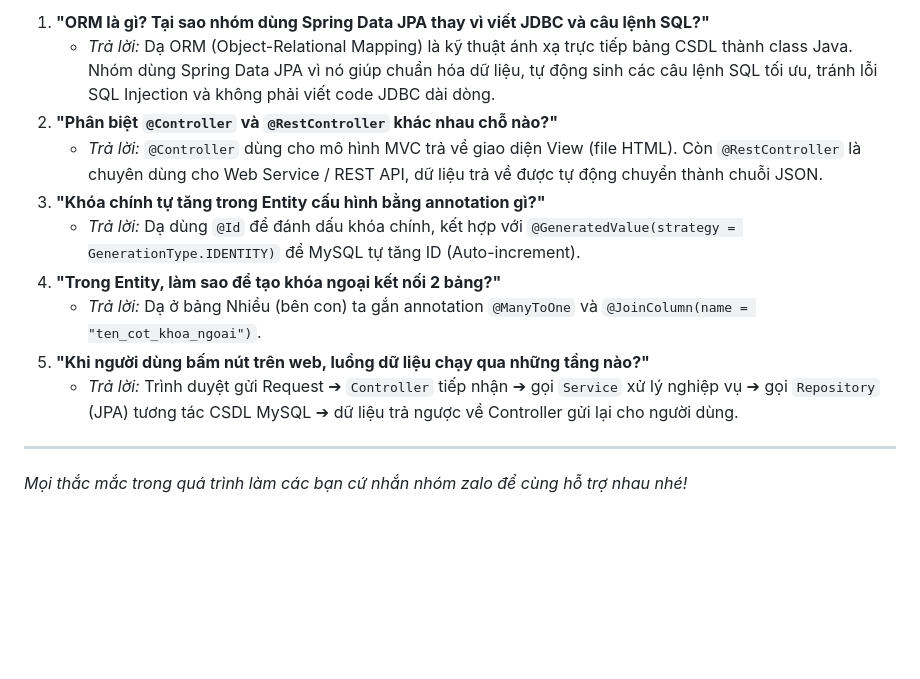
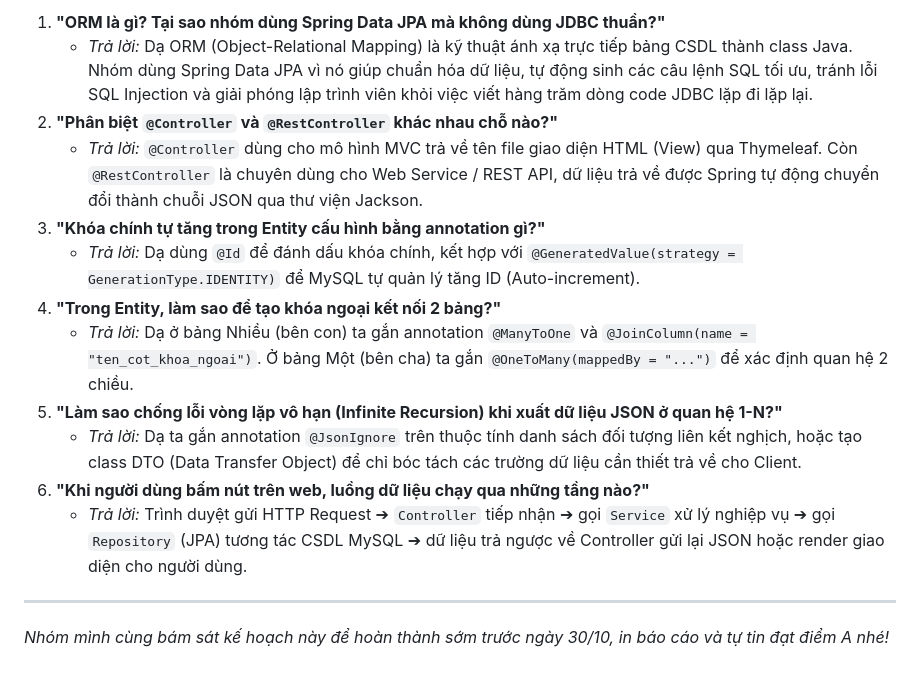
Before and after one commit to langpn/mwg-retail-backend, a Markdown page: HUONG_DAN_DO_AN_CHO_NHOM.md, the part around one of its changes. GitHub-like rendering; blank space fills up the shorter version.

```diff
--- a/HUONG_DAN_DO_AN_CHO_NHOM.md
+++ b/HUONG_DAN_DO_AN_CHO_NHOM.md
@@ -91,14 +131,16 @@ cd mwg-retail-backend
 
-1. **"ORM là gì? Tại sao nhóm dùng Spring Data JPA thay vì viết JDBC và câu lệnh SQL?"**
-   * *Trả lời:* Dạ ORM (Object-Relational Mapping) là kỹ thuật ánh xạ trực tiếp bảng CSDL thành class Java. Nhóm dùng Spring Data JPA vì nó giúp chuẩn hóa dữ liệu, tự động sinh các câu lệnh SQL tối ưu, tránh lỗi SQL Injection và không phải viết code JDBC dài dòng.
+1. **"ORM là gì? Tại sao nhóm dùng Spring Data JPA mà không dùng JDBC thuần?"**
+   * *Trả lời:* Dạ ORM (Object-Relational Mapping) là kỹ thuật ánh xạ trực tiếp bảng CSDL thành class Java. Nhóm dùng Spring Data JPA vì nó giúp chuẩn hóa dữ liệu, tự động sinh các câu lệnh SQL tối ưu, tránh lỗi SQL Injection và giải phóng lập trình viên khỏi việc viết hàng trăm dòng code JDBC lặp đi lặp lại.
 2. **"Phân biệt `@Controller` và `@RestController` khác nhau chỗ nào?"**
-   * *Trả lời:* `@Controller` dùng cho mô hình MVC trả về giao diện View (file HTML). Còn `@RestController` là chuyên dùng cho Web Service / REST API, dữ liệu trả về được tự động chuyển thành chuỗi JSON.
+   * *Trả lời:* `@Controller` dùng cho mô hình MVC trả về tên file giao diện HTML (View) qua Thymeleaf. Còn `@RestController` là chuyên dùng cho Web Service / REST API, dữ liệu trả về được Spring tự động chuyển đổi thành chuỗi JSON qua thư viện Jackson.
 3. **"Khóa chính tự tăng trong Entity cấu hình bằng annotation gì?"**
-   * *Trả lời:* Dạ dùng `@Id` để đánh dấu khóa chính, kết hợp với `@GeneratedValue(strategy = GenerationType.IDENTITY)` để MySQL tự tăng ID (Auto-increment).
+   * *Trả lời:* Dạ dùng `@Id` để đánh dấu khóa chính, kết hợp với `@GeneratedValue(strategy = GenerationType.IDENTITY)` để MySQL tự quản lý tăng ID (Auto-increment).
 4. **"Trong Entity, làm sao để tạo khóa ngoại kết nối 2 bảng?"**
-   * *Trả lời:* Dạ ở bảng Nhiều (bên con) ta gắn annotation `@ManyToOne` và `@JoinColumn(name = "ten_cot_khoa_ngoai")`.
-5. **"Khi người dùng bấm nút trên web, luồng dữ liệu chạy qua những tầng nào?"**
-   * *Trả lời:* Trình duyệt gửi Request ➔ `Controller` tiếp nhận ➔ gọi `Service` xử lý nghiệp vụ ➔ gọi `Repository` (JPA) tương tác CSDL MySQL ➔ dữ liệu trả ngược về Controller gửi lại cho người dùng.
+   * *Trả lời:* Dạ ở bảng Nhiều (bên con) ta gắn annotation `@ManyToOne` và `@JoinColumn(name = "ten_cot_khoa_ngoai")`. Ở bảng Một (bên cha) ta gắn `@OneToMany(mappedBy = "...")` để xác định quan hệ 2 chiều.
+5. **"Làm sao chống lỗi vòng lặp vô hạn (Infinite Recursion) khi xuất dữ liệu JSON ở quan hệ 1-N?"**
+   * *Trả lời:* Dạ ta gắn annotation `@JsonIgnore` trên thuộc tính danh sách đối tượng liên kết nghịch, hoặc tạo class DTO (Data Transfer Object) để chỉ bóc tách các trường dữ liệu cần thiết trả về cho Client.
+6. **"Khi người dùng bấm nút trên web, luồng dữ liệu chạy qua những tầng nào?"**
+   * *Trả lời:* Trình duyệt gửi HTTP Request ➔ `Controller` tiếp nhận ➔ gọi `Service` xử lý nghiệp vụ ➔ gọi `Repository` (JPA) tương tác CSDL MySQL ➔ dữ liệu trả ngược về Controller gửi lại JSON hoặc render giao diện cho người dùng.
 
 ---
-*Mọi thắc mắc trong quá trình làm các bạn cứ nhắn nhóm zalo để cùng hỗ trợ nhau nhé!*
+*Nhóm mình cùng bám sát kế hoạch này để hoàn thành sớm trước ngày 30/10, in báo cáo và tự tin đạt điểm A nhé!*
```
Also changed, not shown: other parts of HUONG_DAN_DO_AN_CHO_NHOM.md (+92 -52 lines).
